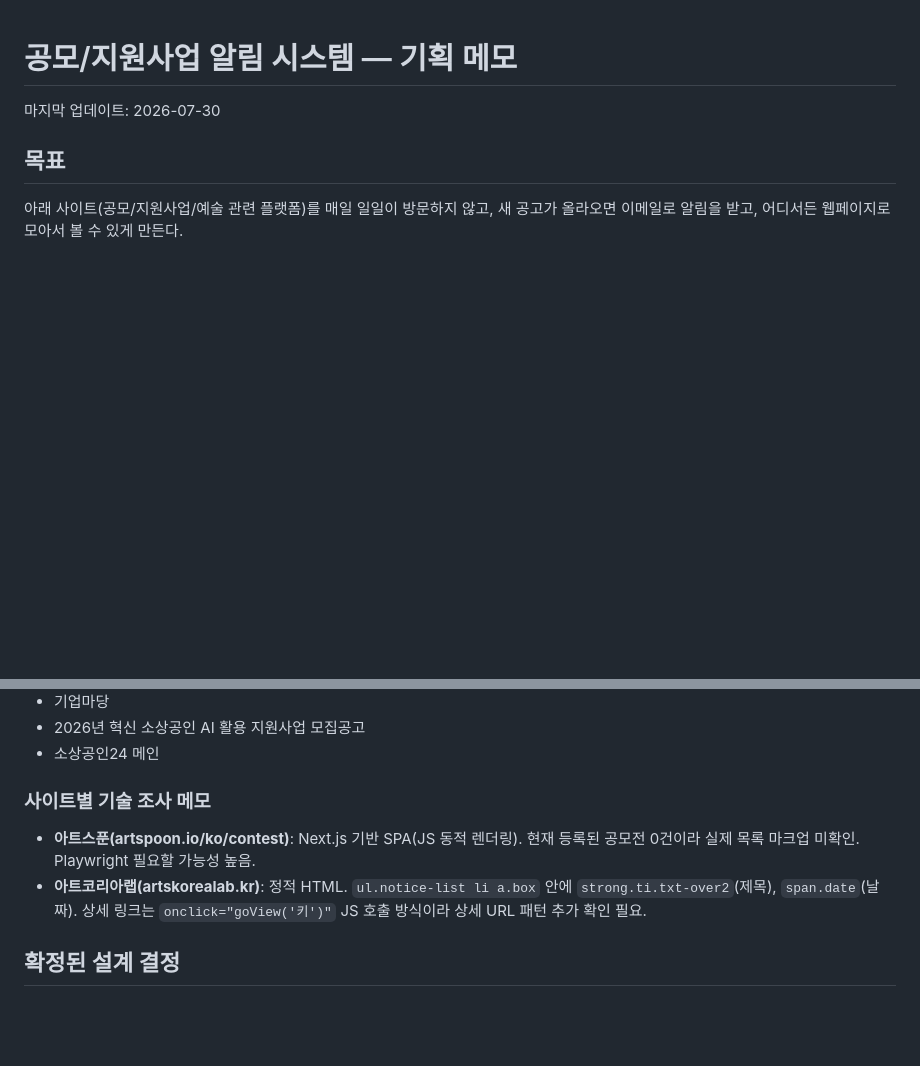
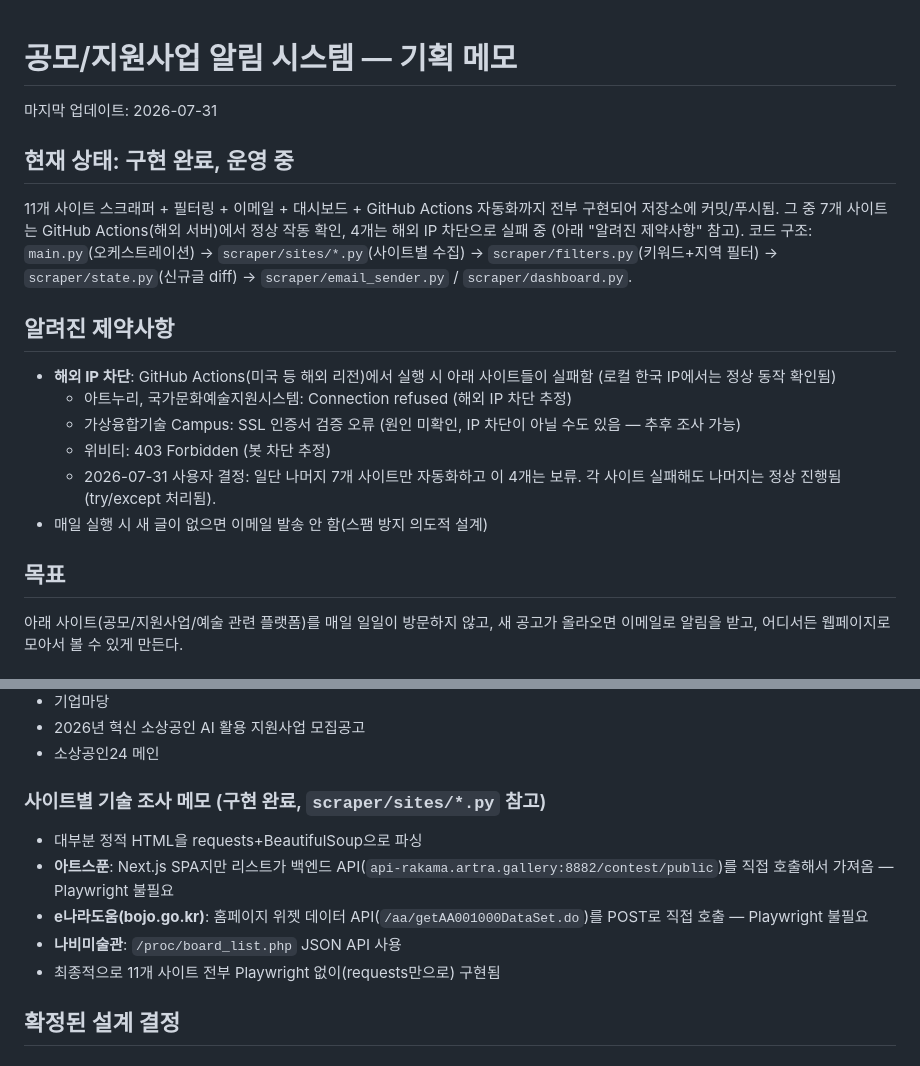
Before and after one commit to viewvision/art-grants-alert, a Markdown page: PROJECT_PLAN.md, 2 parts joined by grey strips. Drawn GitHub-style; blank space fills up the shorter version.

Commit message:
docs: note implementation status and known IP-block limitation

```diff
--- a/PROJECT_PLAN.md
+++ b/PROJECT_PLAN.md
@@ -1,6 +1,20 @@
 # 공모/지원사업 알림 시스템 — 기획 메모
 
-마지막 업데이트: 2026-07-30
+마지막 업데이트: 2026-07-31
+
+## 현재 상태: 구현 완료, 운영 중
+11개 사이트 스크래퍼 + 필터링 + 이메일 + 대시보드 + GitHub Actions 자동화까지 전부 구현되어 저장소에 커밋/푸시됨.
+그 중 7개 사이트는 GitHub Actions(해외 서버)에서 정상 작동 확인, 4개는 해외 IP 차단으로 실패 중 (아래 "알려진 제약사항" 참고).
+코드 구조: `main.py`(오케스트레이션) → `scraper/sites/*.py`(사이트별 수집) → `scraper/filters.py`(키워드+지역 필터) →
+`scraper/state.py`(신규글 diff) → `scraper/email_sender.py` / `scraper/dashboard.py`.
+
+## 알려진 제약사항
+- **해외 IP 차단**: GitHub Actions(미국 등 해외 리전)에서 실행 시 아래 사이트들이 실패함 (로컬 한국 IP에서는 정상 동작 확인됨)
+  - 아트누리, 국가문화예술지원시스템: Connection refused (해외 IP 차단 추정)
+  - 가상융합기술 Campus: SSL 인증서 검증 오류 (원인 미확인, IP 차단이 아닐 수도 있음 — 추후 조사 가능)
+  - 위비티: 403 Forbidden (봇 차단 추정)
+  - 2026-07-31 사용자 결정: 일단 나머지 7개 사이트만 자동화하고 이 4개는 보류. 각 사이트 실패해도 나머지는 정상 진행됨(try/except 처리됨).
+- 매일 실행 시 새 글이 없으면 이메일 발송 안 함(스팸 방지 의도적 설계)
 
 ## 목표
 아래 사이트(공모/지원사업/예술 관련 플랫폼)를 매일 일일이 방문하지 않고,
@@ -28,9 +42,12 @@
 - 2026년 혁신 소상공인 AI 활용 지원사업 모집공고
 - 소상공인24 메인
 
-### 사이트별 기술 조사 메모
-- **아트스푼(artspoon.io/ko/contest)**: Next.js 기반 SPA(JS 동적 렌더링). 현재 등록된 공모전 0건이라 실제 목록 마크업 미확인. Playwright 필요할 가능성 높음.
-- **아트코리아랩(artskorealab.kr)**: 정적 HTML. `ul.notice-list li a.box` 안에 `strong.ti.txt-over2`(제목), `span.date`(날짜). 상세 링크는 `onclick="goView('키')"` JS 호출 방식이라 상세 URL 패턴 추가 확인 필요.
+### 사이트별 기술 조사 메모 (구현 완료, `scraper/sites/*.py` 참고)
+- 대부분 정적 HTML을 requests+BeautifulSoup으로 파싱
+- **아트스푼**: Next.js SPA지만 리스트가 백엔드 API(`api-rakama.artra.gallery:8882/contest/public`)를 직접 호출해서 가져옴 — Playwright 불필요
+- **e나라도움(bojo.go.kr)**: 홈페이지 위젯 데이터 API(`/aa/getAA001000DataSet.do`)를 POST로 직접 호출 — Playwright 불필요
+- **나비미술관**: `/proc/board_list.php` JSON API 사용
+- 최종적으로 11개 사이트 전부 Playwright 없이(requests만으로) 구현됨
 
 ## 확정된 설계 결정
 
```
